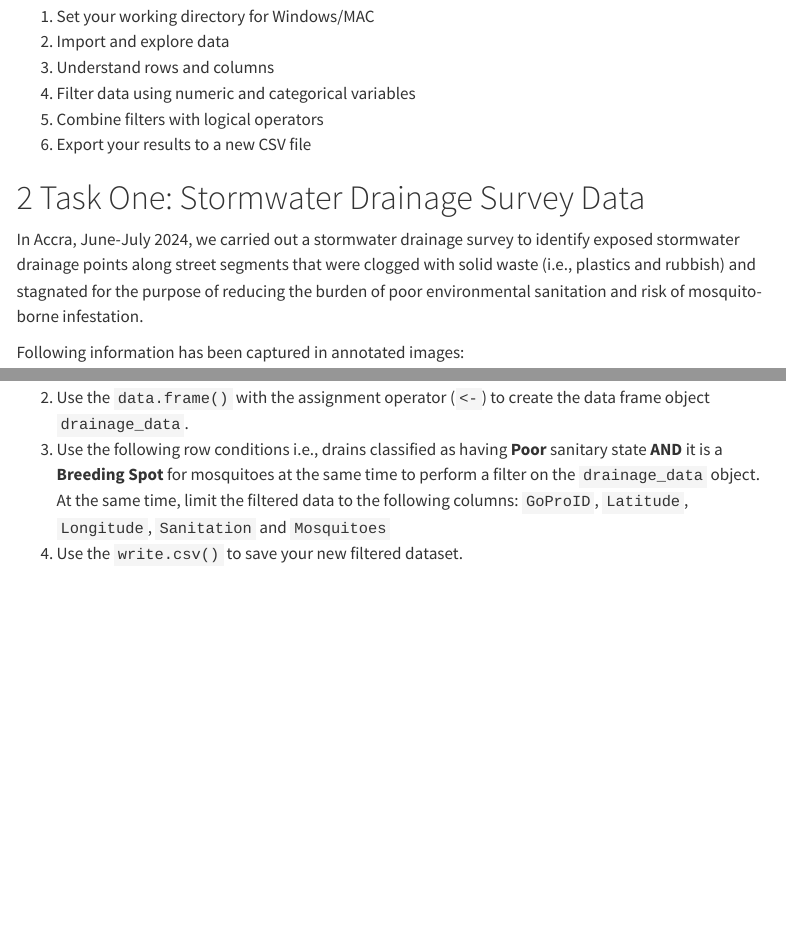
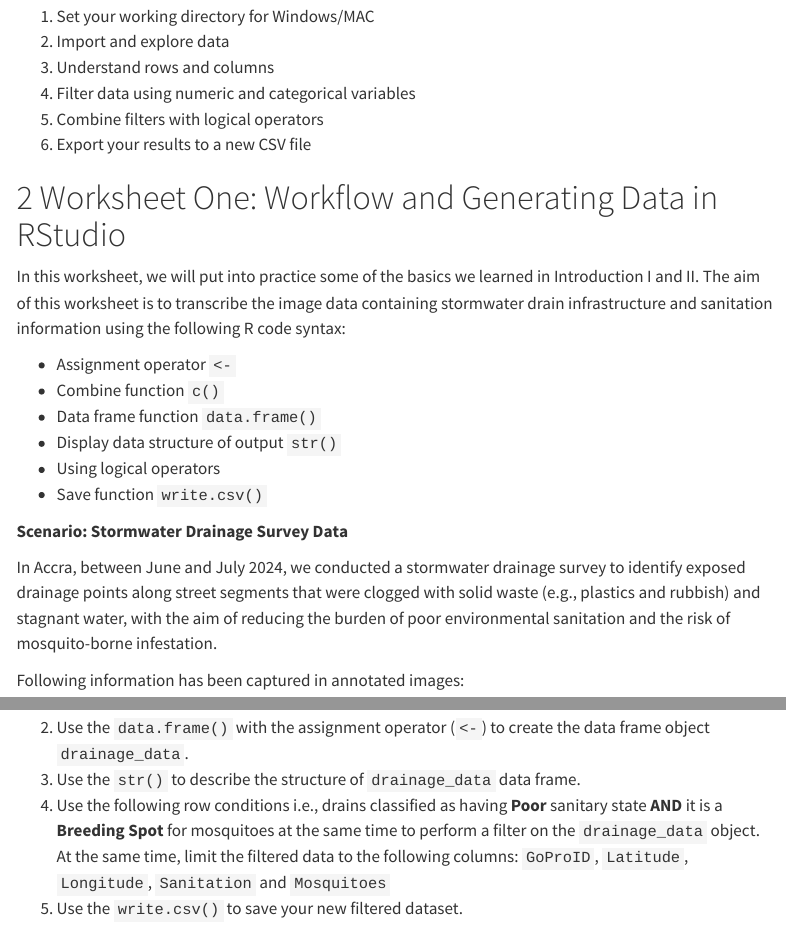
Before and after one commit to UCLPG-MSC-SGDS/GEOG0186, a Quarto document (03-handling_data_structures.qmd): the page in a window 1100 px wide, from 15320 px down, and a second part further down, joined at a grey line. Rendered offline with R 4.5, knitr and Pandoc in place of Quarto, with nearby package versions; some code elsewhere in the file could not run offline; menus at the side of the page are left out; long lines of code are wrapped; common packages that the code uses without loading them are loaded.

Commit message:
Add Worksheet 1

```diff
--- a/03-handling_data_structures.qmd
+++ b/03-handling_data_structures.qmd
@@ -349,9 +349,20 @@ You have learned the following:
 5. Combine filters with logical operators
 6. Export your results to a new CSV file
 
-# Task One: Stormwater Drainage Survey Data
+# Worksheet One: Workflow and Generating Data in RStudio
 
-In Accra, June-July 2024, we carried out a stormwater drainage survey to identify exposed stormwater drainage points along street segments that were clogged with solid waste (i.e., plastics and rubbish) and stagnated for the purpose of reducing the burden of poor environmental sanitation and risk of mosquito-borne infestation.
+In this worksheet, we will put into practice some of the basics we learned in Introduction I and II. The aim of this worksheet is to transcribe the image data containing stormwater drain infrastructure and sanitation information using the following R code syntax:
+
+- Assignment operator `<-`
+- Combine function `c()`
+- Data frame function `data.frame()`
+- Display data structure of output `str()`
+- Using logical operators
+- Save function `write.csv()`
+
+**Scenario: Stormwater Drainage Survey Data**
+
+In Accra, between June and July 2024, we conducted a stormwater drainage survey to identify exposed drainage points along street segments that were clogged with solid waste (e.g., plastics and rubbish) and stagnant water, with the aim of reducing the burden of poor environmental sanitation and the risk of mosquito-borne infestation.
 
 Following information has been captured in annotated images:
 
@@ -373,5 +384,6 @@ Use the information inside the images’ text box to construct a data frame in R
 -	`Mosquitoes`: refers to evidence of mosquito breeding in drain due to condition
 
 2. Use the `data.frame()` with the assignment operator (`<-`) to create the data frame object `drainage_data`.
-3. Use the following row conditions i.e., drains classified as having **Poor** sanitary state **AND** it is a **Breeding Spot** for mosquitoes at the same time to perform a filter on the `drainage_data` object. At the same time, limit the filtered data to the following columns: `GoProID`, `Latitude`, `Longitude`, `Sanitation` and `Mosquitoes`
-4. Use the `write.csv()` to save your new filtered dataset.
+3. Use the `str()` to describe the structure of `drainage_data` data frame.
+4. Use the following row conditions i.e., drains classified as having **Poor** sanitary state **AND** it is a **Breeding Spot** for mosquitoes at the same time to perform a filter on the `drainage_data` object. At the same time, limit the filtered data to the following columns: `GoProID`, `Latitude`, `Longitude`, `Sanitation` and `Mosquitoes`
+5. Use the `write.csv()` to save your new filtered dataset.
```
Also changed, not shown: datasets/All Data/Week 2 Script.r (+23 -0 lines), 03-handling_data_structures.qmd (2 more changed lines), 4 other files.
